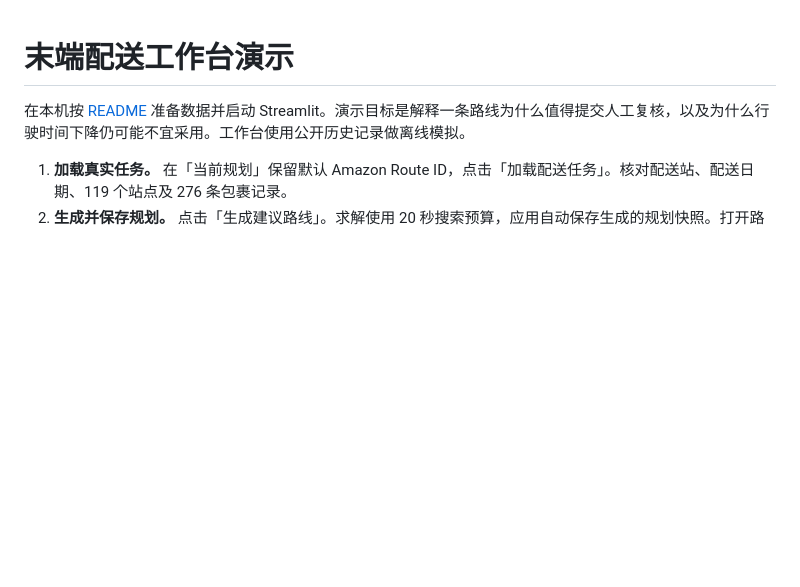
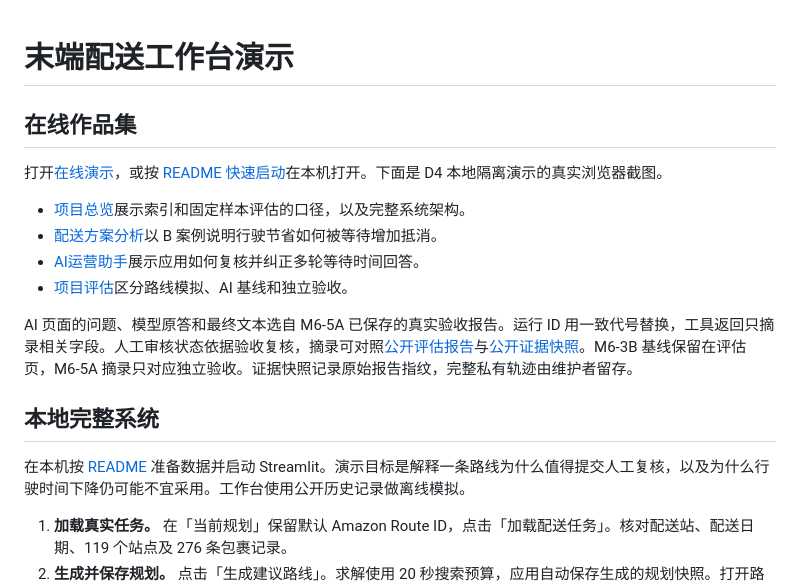
Before and after one commit to studing-endless/ai-last-mile-delivery-assistant, a Markdown page: docs/demo.md, the part around the change. Rendered like a GitHub page; blank space fills up the shorter version.

```diff
--- a/docs/demo.md
+++ b/docs/demo.md
@@ -1,4 +1,17 @@
 # 末端配送工作台演示
+
+## 在线作品集
+
+打开[在线演示](https://ai-last-mile-assistant.streamlit.app)，或按 [README 快速启动](../README.md#快速启动只读演示)在本机打开。下面是 D4 本地隔离演示的真实浏览器截图。
+
+- [项目总览](screenshots/portfolio-overview.jpg)展示索引和固定样本评估的口径，以及完整系统架构。
+- [配送方案分析](screenshots/portfolio-analysis.jpg)以 B 案例说明行驶节省如何被等待增加抵消。
+- [AI运营助手](screenshots/portfolio-ai.jpg)展示应用如何复核并纠正多轮等待时间回答。
+- [项目评估](screenshots/portfolio-evaluation.jpg)区分路线模拟、AI 基线和独立验收。
+
+AI 页面的问题、模型原答和最终文本选自 M6-5A 已保存的真实验收报告。运行 ID 用一致代号替换，工具返回只摘录相关字段。人工审核状态依据验收复核，摘录可对照[公开评估报告](../evals/results.md)与[公开证据快照](../evals/portfolio_evidence.json)。M6-3B 基线保留在评估页，M6-5A 摘录只对应独立验收。证据快照记录原始报告指纹，完整私有轨迹由维护者留存。
+
+## 本地完整系统
 
 在本机按 [README](../README.md) 准备数据并启动 Streamlit。演示目标是解释一条路线为什么值得提交人工复核，以及为什么行驶时间下降仍可能不宜采用。工作台使用公开历史记录做离线模拟。
 
```
Also changed, not shown: README.md (+28 -16 lines), docs/static-site.md (added, +28 -0 lines), docs/screenshots/portfolio-ai.jpg (added), docs/screenshots/portfolio-analysis.jpg (added), docs/screenshots/portfolio-evaluation.jpg (added), docs/screenshots/portfolio-overview.jpg (added), 13 other files.
